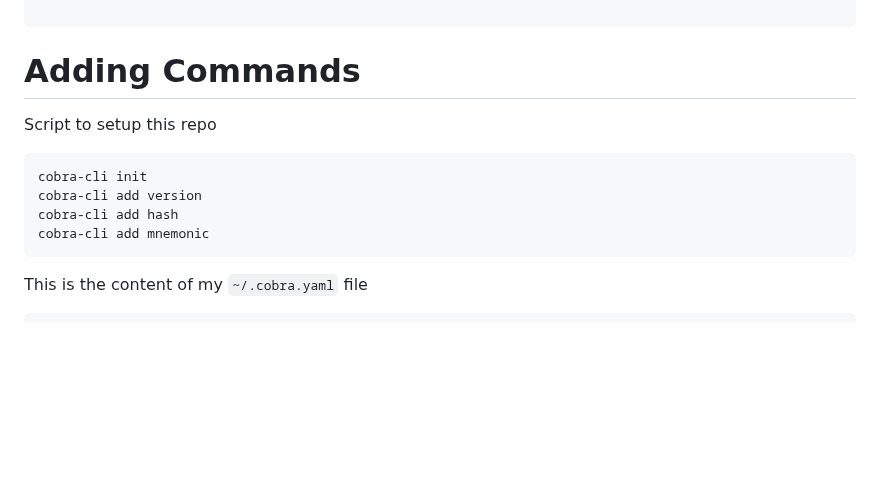
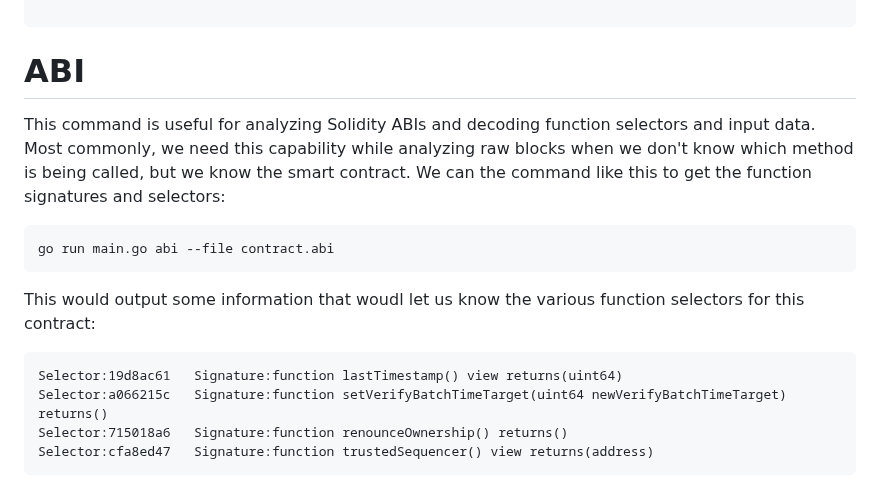
Before and after one commit to shadow-coder460o/polygon-cli, a Markdown page: README.md, the part around one of its changes. Rendered like a GitHub page; blank space fills up the shorter version.

````diff
--- a/README.md
+++ b/README.md
@@ -330,16 +330,20 @@ go run main.go metrics-to-dash -i avail-light-metrics.txt -p avail_light. -t "Av
 
 ```
 
-# Adding Commands
+# ABI
 
-Script to setup this repo
-
-```bash
-cobra-cli init
-cobra-cli add version
-cobra-cli add hash
-cobra-cli add mnemonic
+This command is useful for analyzing Solidity ABIs and decoding function selectors and input data. Most commonly, we need
+this capability while analyzing raw blocks when we don't know which method is being called, but we know the smart contract.
+We can the command like this to get the function signatures and selectors:
+```shell
+go run main.go abi --file contract.abi
 ```
 
-This is the content of my `~/.cobra.yaml` file
+This would output some information that woudl let us know the various function selectors for this contract:
+```txt
+Selector:19d8ac61	Signature:function lastTimestamp() view returns(uint64)
+Selector:a066215c	Signature:function setVerifyBatchTimeTarget(uint64 newVerifyBatchTimeTarget) returns()
+Selector:715018a6	Signature:function renounceOwnership() returns()
+Selector:cfa8ed47	Signature:function trustedSequencer() view returns(address)
+```
 
````
Also changed, not shown: other parts of README.md (+21 -68 lines).
